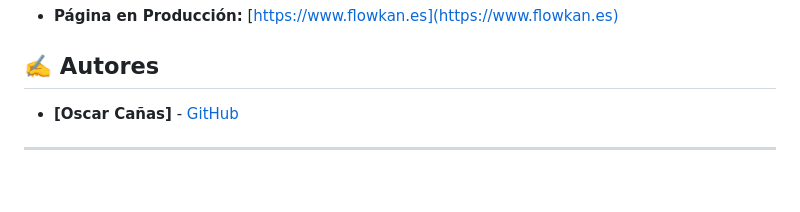
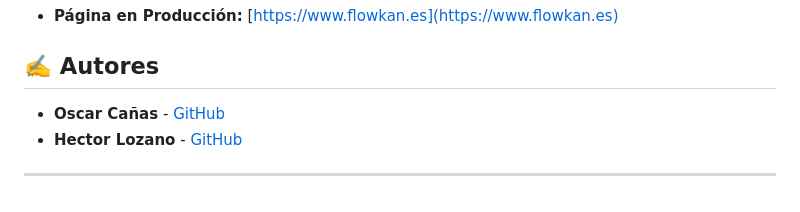
Before and after one commit to Flowkan/flowkan, a Markdown page: README.md, the part around the change. Drawn GitHub-style.

Commit message:
chore: add name in readme

```diff
--- a/README.md
+++ b/README.md
@@ -74,6 +74,7 @@ Flowkan es una aplicación de gestión de proyectos estilo Kanban que te ayuda a
 
 ## ✍️ Autores
 
-- **[Oscar Cañas]** - [GitHub](https://github.com/virgulilla)
+- **Oscar Cañas** - [GitHub](https://github.com/virgulilla)
+- **Hector Lozano** - [GitHub](https://github.com/HLozano87)
 
 ---
```
